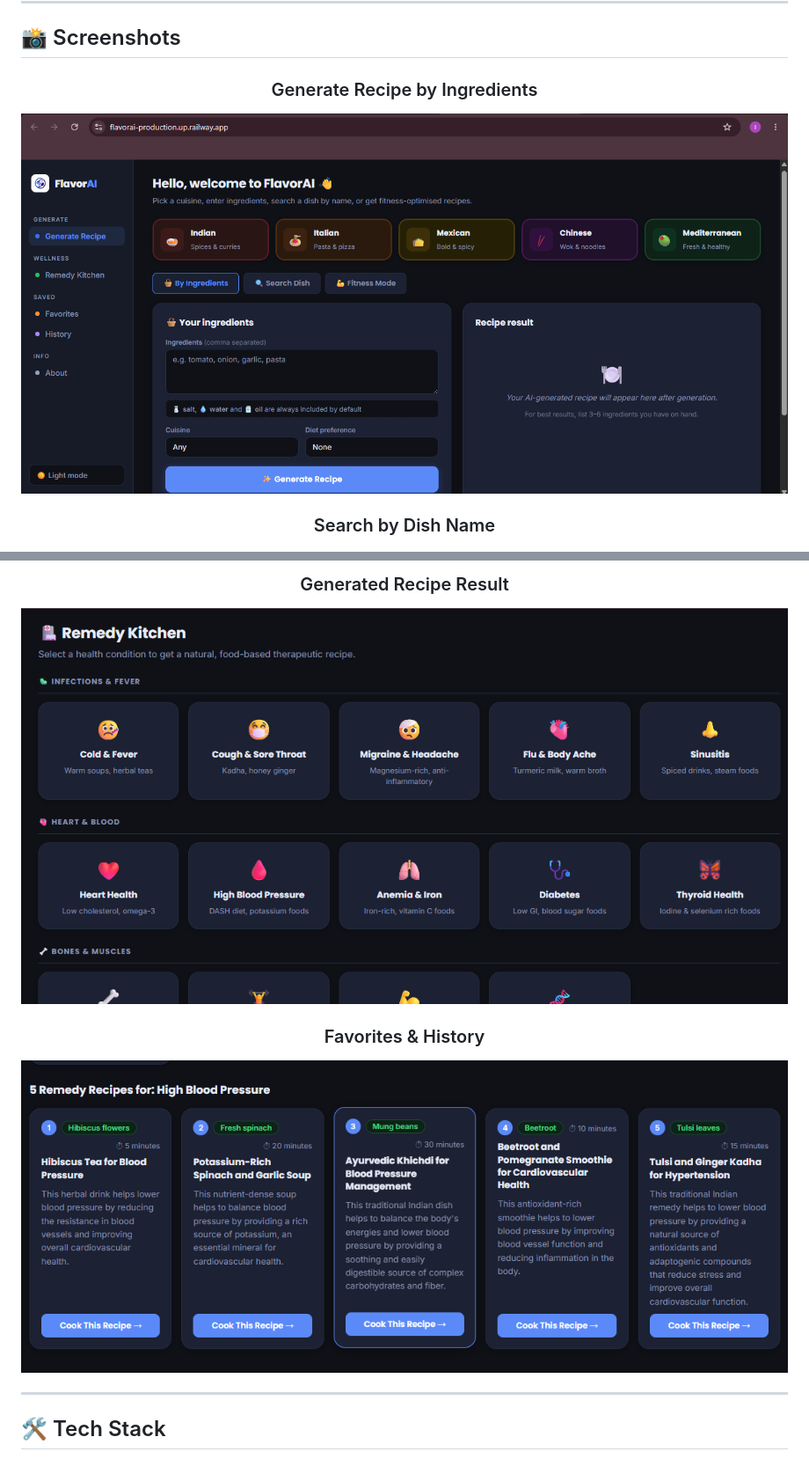
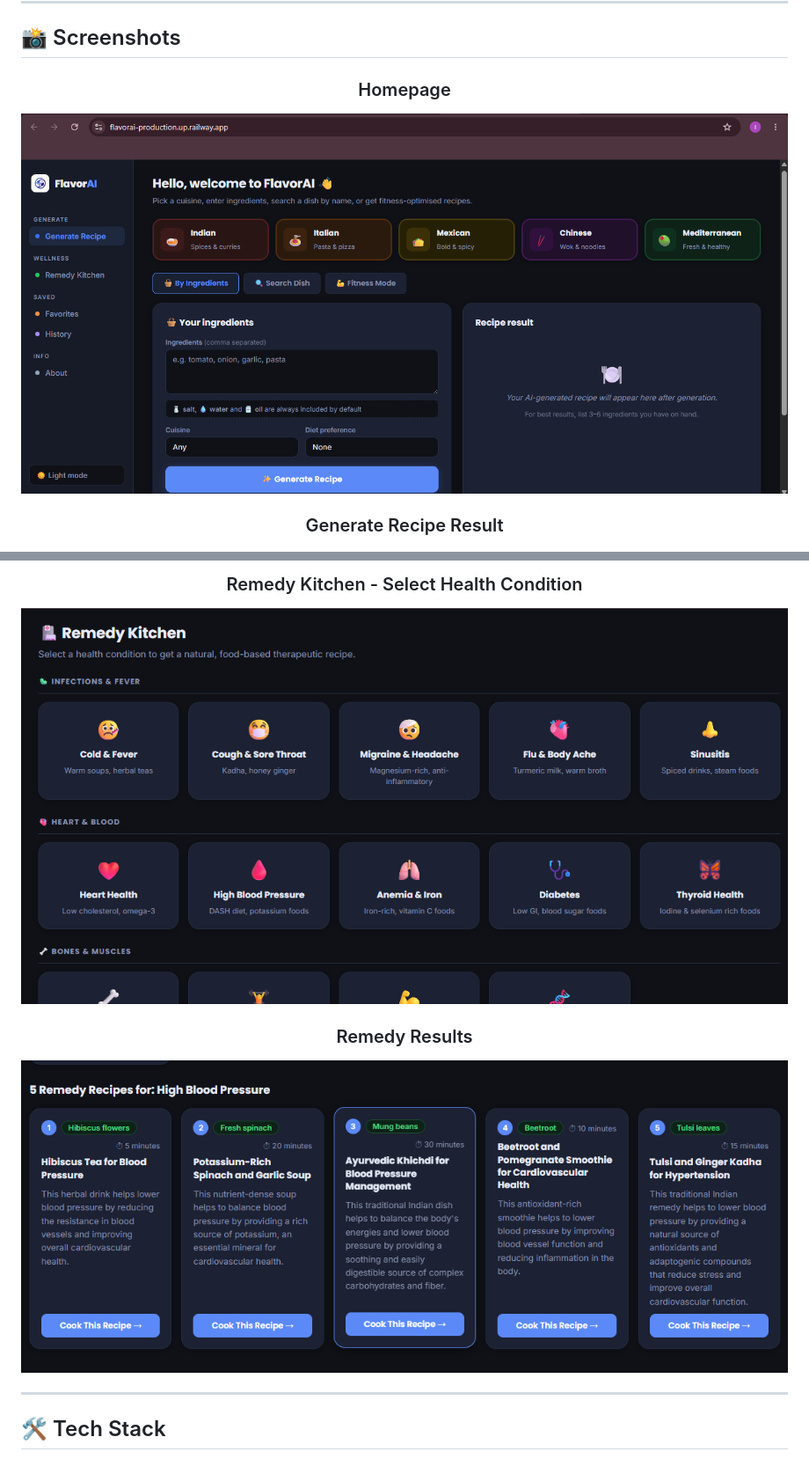
Before and after one commit to isha607/FlavorAI, a Markdown page: README.md, 2 parts joined by grey strips. Shown at 88% size. Drawn GitHub-style.

```diff
--- a/README.md
+++ b/README.md
@@ -35,9 +35,9 @@ Turn whatever's in your kitchen into a complete recipe — with nutrition facts,
 
 <div align="center">
 
-### Generate Recipe by Ingredients
-![Recipe Generator - Ingredients Mode](ai-recipe-generator/screenshots/Screenshot%202026-06-14%20000158.png)
+### Homepage
+![Homepage](ai-recipe-generator/screenshots/Screenshot%202026-06-14%20000158.png)
 
-### Search by Dish Name
+### Generate Recipe Result
 ![Search Dish](ai-recipe-generator/screenshots/Screenshot%202026-06-14%20000343.png)
 
@@ -52,9 +52,9 @@ Turn whatever's in your kitchen into a complete recipe — with nutrition facts,
 
-### Generated Recipe Result
-![Recipe Result](ai-recipe-generator/screenshots/Screenshot%202026-06-14%20000526.png)
+###  Remedy Kitchen - Select Health Condition
+![Remedy Section](ai-recipe-generator/screenshots/Screenshot%202026-06-14%20000526.png)
 
-### Favorites & History
-![Favorites & History](ai-recipe-generator/screenshots/Screenshot%202026-06-14%20000540.png)
+### Remedy Results
+![Remedy Results](ai-recipe-generator/screenshots/Screenshot%202026-06-14%20000540.png)
 
 </div>
 
```
Also changed, not shown: other parts of README.md (+6 -6 lines).
